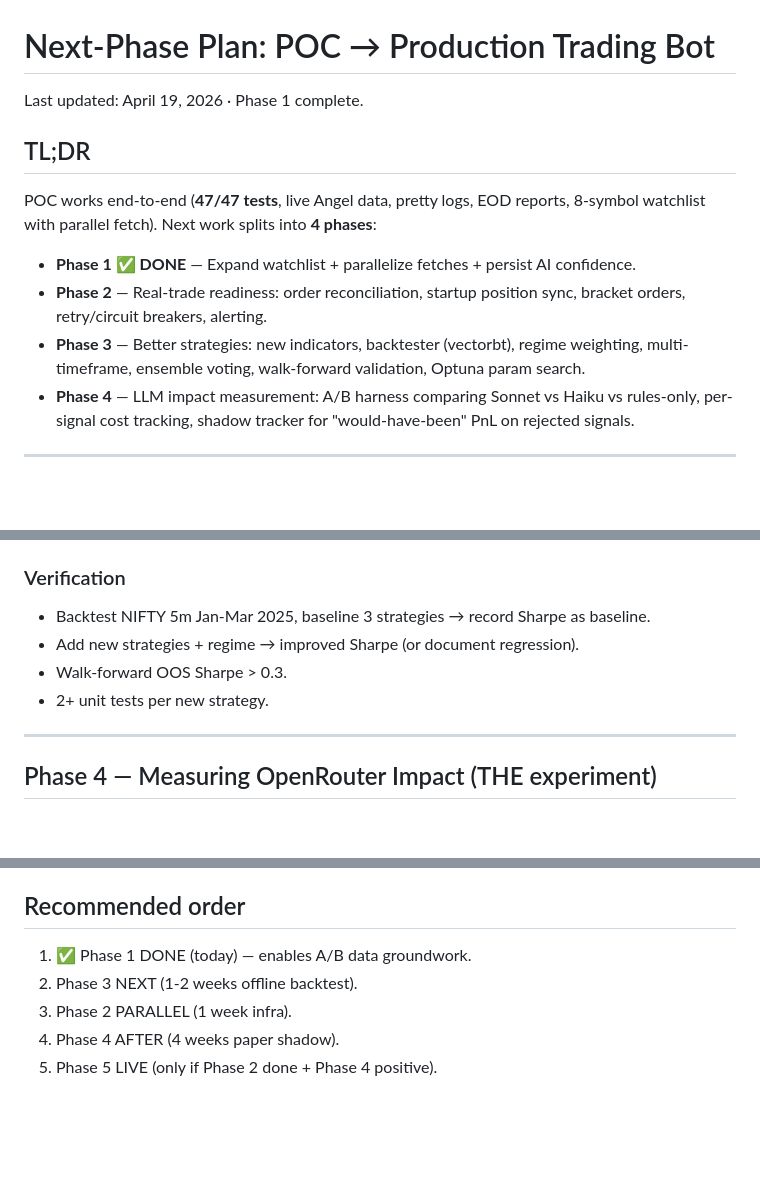
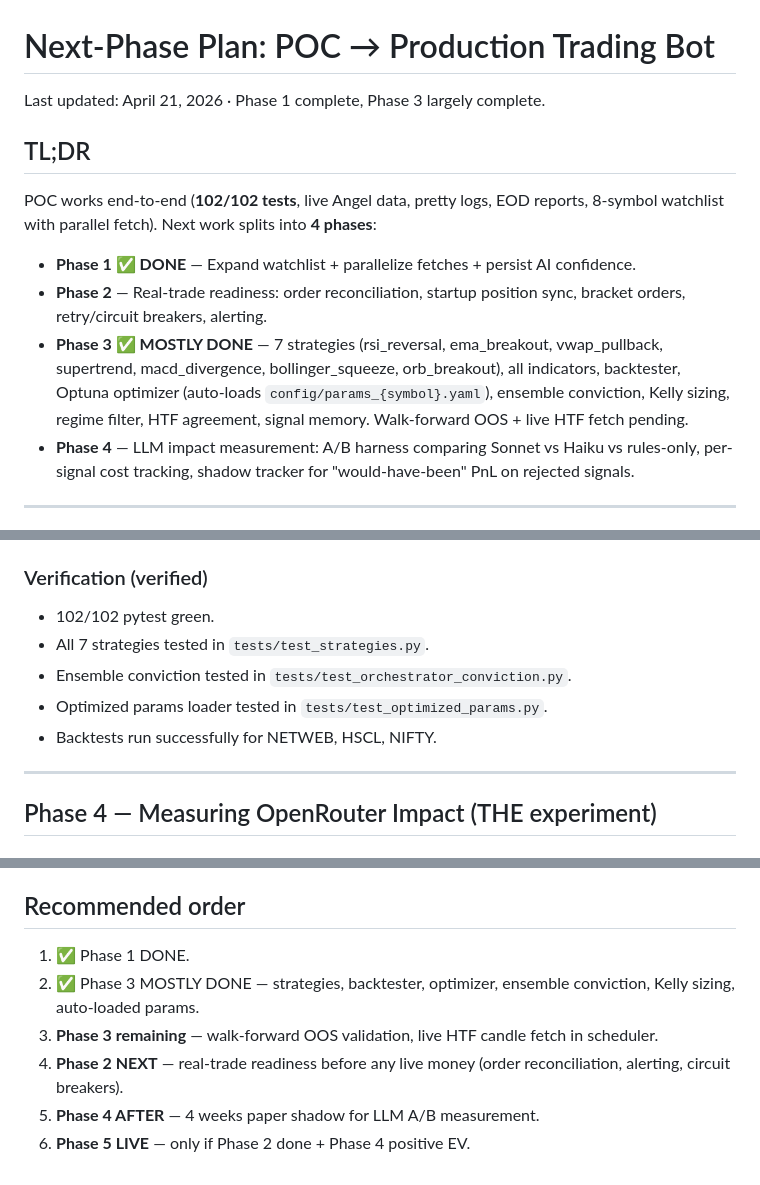
Before and after one commit to darshanjain2000/fnd-labs, a Markdown page: docs/plan.md, 3 parts joined by grey strips. Rendered like a GitHub page; blank space fills up the shorter version.

```diff
--- a/docs/plan.md
+++ b/docs/plan.md
@@ -1,13 +1,13 @@
 # Next-Phase Plan: POC → Production Trading Bot
 
-Last updated: April 19, 2026 · Phase 1 complete.
+Last updated: April 21, 2026 · Phase 1 complete, Phase 3 largely complete.
 
 ## TL;DR
-POC works end-to-end (**47/47 tests**, live Angel data, pretty logs, EOD reports, 8-symbol watchlist with parallel fetch).
+POC works end-to-end (**102/102 tests**, live Angel data, pretty logs, EOD reports, 8-symbol watchlist with parallel fetch).
 Next work splits into **4 phases**:
 - **Phase 1 ✅ DONE** — Expand watchlist + parallelize fetches + persist AI confidence.
 - **Phase 2** — Real-trade readiness: order reconciliation, startup position sync, bracket orders, retry/circuit breakers, alerting.
-- **Phase 3** — Better strategies: new indicators, backtester (vectorbt), regime weighting, multi-timeframe, ensemble voting, walk-forward validation, Optuna param search.
+- **Phase 3 ✅ MOSTLY DONE** — 7 strategies (rsi_reversal, ema_breakout, vwap_pullback, supertrend, macd_divergence, bollinger_squeeze, orb_breakout), all indicators, backtester, Optuna optimizer (auto-loads `config/params_{symbol}.yaml`), ensemble conviction, Kelly sizing, regime filter, HTF agreement, signal memory. Walk-forward OOS + live HTF fetch pending.
 - **Phase 4** — LLM impact measurement: A/B harness comparing Sonnet vs Haiku vs rules-only, per-signal cost tracking, shadow tracker for "would-have-been" PnL on rejected signals.
 
 ---
@@ -84,10 +114,11 @@ Next work splits into **4 phases**:
 - `requirements.txt` — optuna
 
-### Verification
-- Backtest NIFTY 5m Jan-Mar 2025, baseline 3 strategies → record Sharpe as baseline.
-- Add new strategies + regime → improved Sharpe (or document regression).
-- Walk-forward OOS Sharpe > 0.3.
-- 2+ unit tests per new strategy.
+### Verification (verified)
+- 102/102 pytest green.
+- All 7 strategies tested in `tests/test_strategies.py`.
+- Ensemble conviction tested in `tests/test_orchestrator_conviction.py`.
+- Optimized params loader tested in `tests/test_optimized_params.py`.
+- Backtests run successfully for NETWEB, HSCL, NIFTY.
 
 ---
 
@@ -137,8 +168,9 @@ LLM rejects ~20-40% of signals. If rejected would-have-lost & approved win, LLM
 3. **NSE holiday calendar** — scheduler hardcodes Mon-Fri. Add `nsepy.get_holidays()` before live flip or bot trades on Republic Day.
 
 ## Recommended order
-1. ✅ Phase 1 DONE (today) — enables A/B data groundwork.
-2. Phase 3 NEXT (1-2 weeks offline backtest).
-3. Phase 2 PARALLEL (1 week infra).
-4. Phase 4 AFTER (4 weeks paper shadow).
-5. Phase 5 LIVE (only if Phase 2 done + Phase 4 positive).
+1. ✅ Phase 1 DONE.
+2. ✅ Phase 3 MOSTLY DONE — strategies, backtester, optimizer, ensemble conviction, Kelly sizing, auto-loaded params.
+3. **Phase 3 remaining** — walk-forward OOS validation, live HTF candle fetch in scheduler.
+4. **Phase 2 NEXT** — real-trade readiness before any live money (order reconciliation, alerting, circuit breakers).
+5. **Phase 4 AFTER** — 4 weeks paper shadow for LLM A/B measurement.
+6. **Phase 5 LIVE** — only if Phase 2 done + Phase 4 positive EV.
```
Also changed, not shown: other parts of docs/plan.md (+43 -13 lines).
